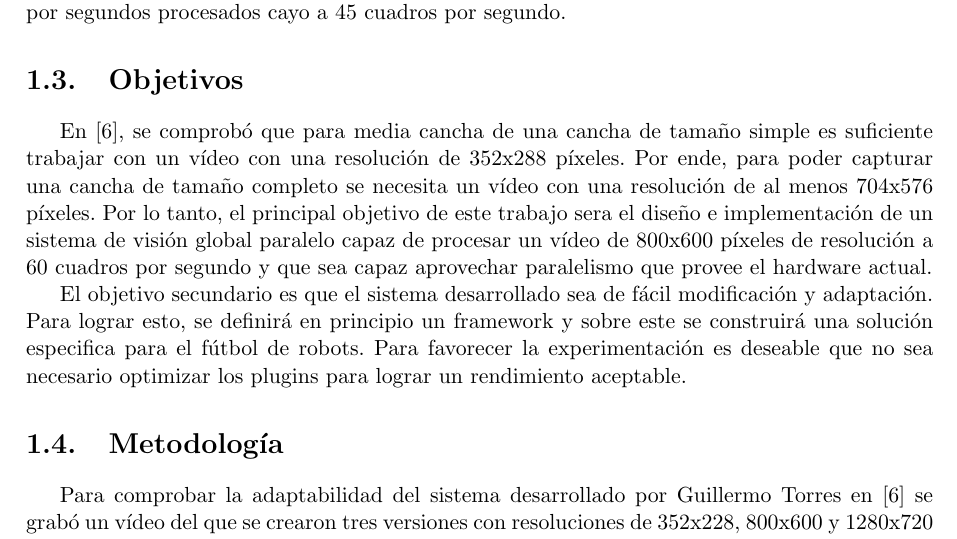
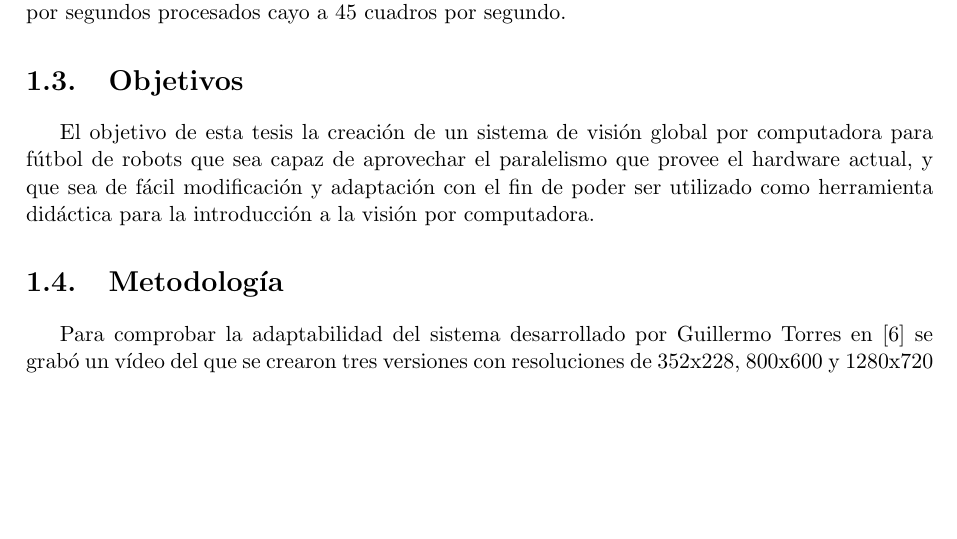
Before and after one commit to dracometallium/tesis-lic2, a LaTeX thesis (tesis.tex, which reads tex/objetivos.tex): part of page 7 of 29, cut so that both start at the same text, the shorter picture padded with empty space. Compiled offline with pdfLaTeX.

Commit message:
Modificado objetivo. REVISAR

```diff
--- a/tex/objetivos.tex
+++ b/tex/objetivos.tex
@@ -2,17 +2,8 @@
 
 \section{Objetivos}
 
-En \cite{torres2014}, se comprobó que para media cancha de una cancha de tamaño
-simple es suficiente trabajar con un vídeo con una resolución de 352x288
-píxeles. Por ende, para poder capturar una cancha de tamaño completo se necesita
-un vídeo con una resolución de al menos 704x576 píxeles. Por lo tanto, el
-principal objetivo de este trabajo sera el diseño e implementación de un sistema
-de visión global paralelo capaz de procesar un vídeo de 800x600 píxeles de
-resolución a 60 cuadros por segundo y que sea capaz aprovechar paralelismo que
-provee el hardware actual.
-
-El objetivo secundario es que el sistema desarrollado sea de fácil modificación
-y adaptación. Para lograr esto, se definirá en principio un framework y sobre
-este se construirá una solución especifica para el fútbol de robots. Para
-favorecer la experimentación es deseable que no sea necesario optimizar los
-plugins para lograr un rendimiento aceptable.
+El objetivo de esta tesis la creación de un sistema de visión global por
+computadora para fútbol de robots que sea capaz de aprovechar el paralelismo que
+provee el hardware actual, y que sea de fácil modificación y adaptación con el
+fin de poder ser utilizado como herramienta didáctica para la introducción a la
+visión por computadora.
```
